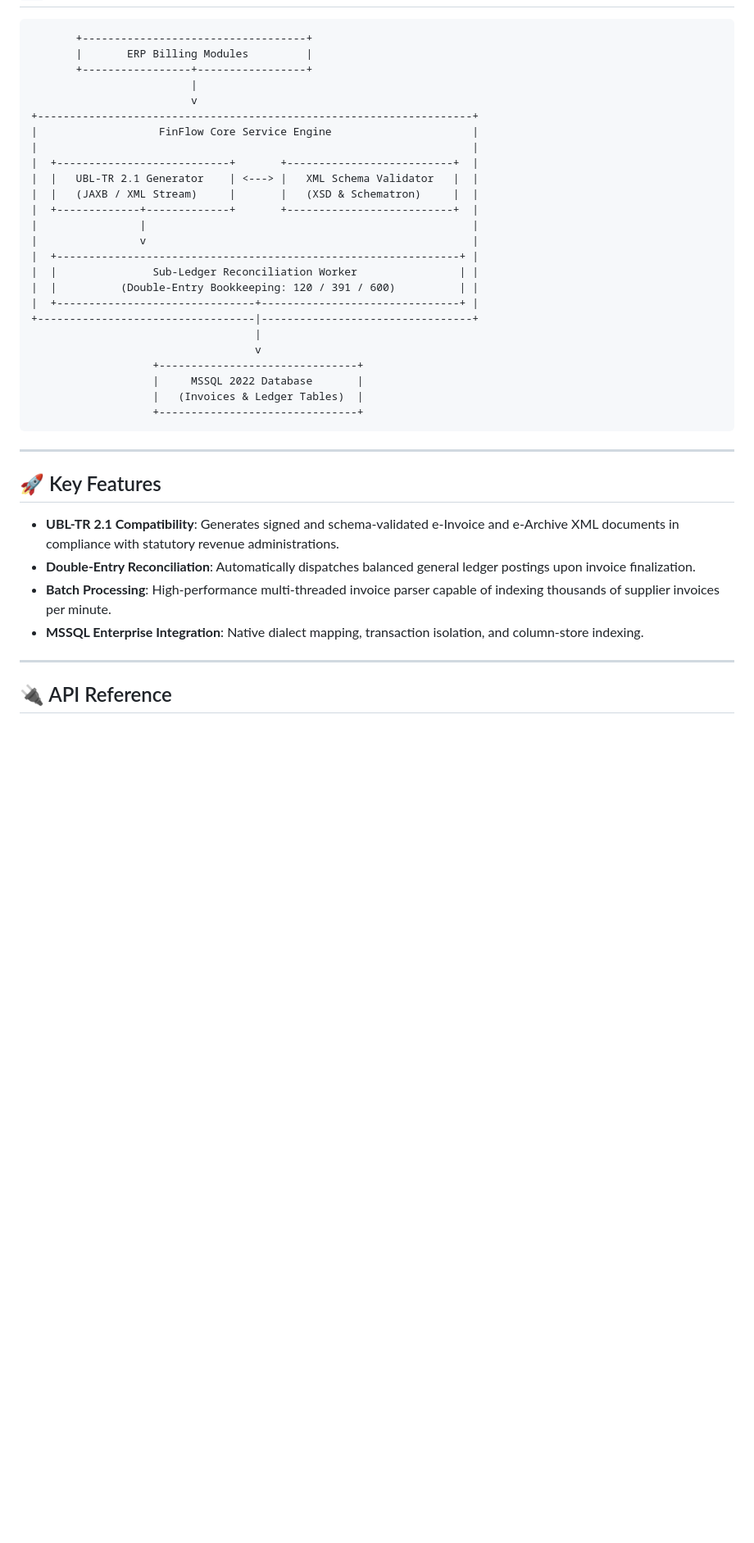
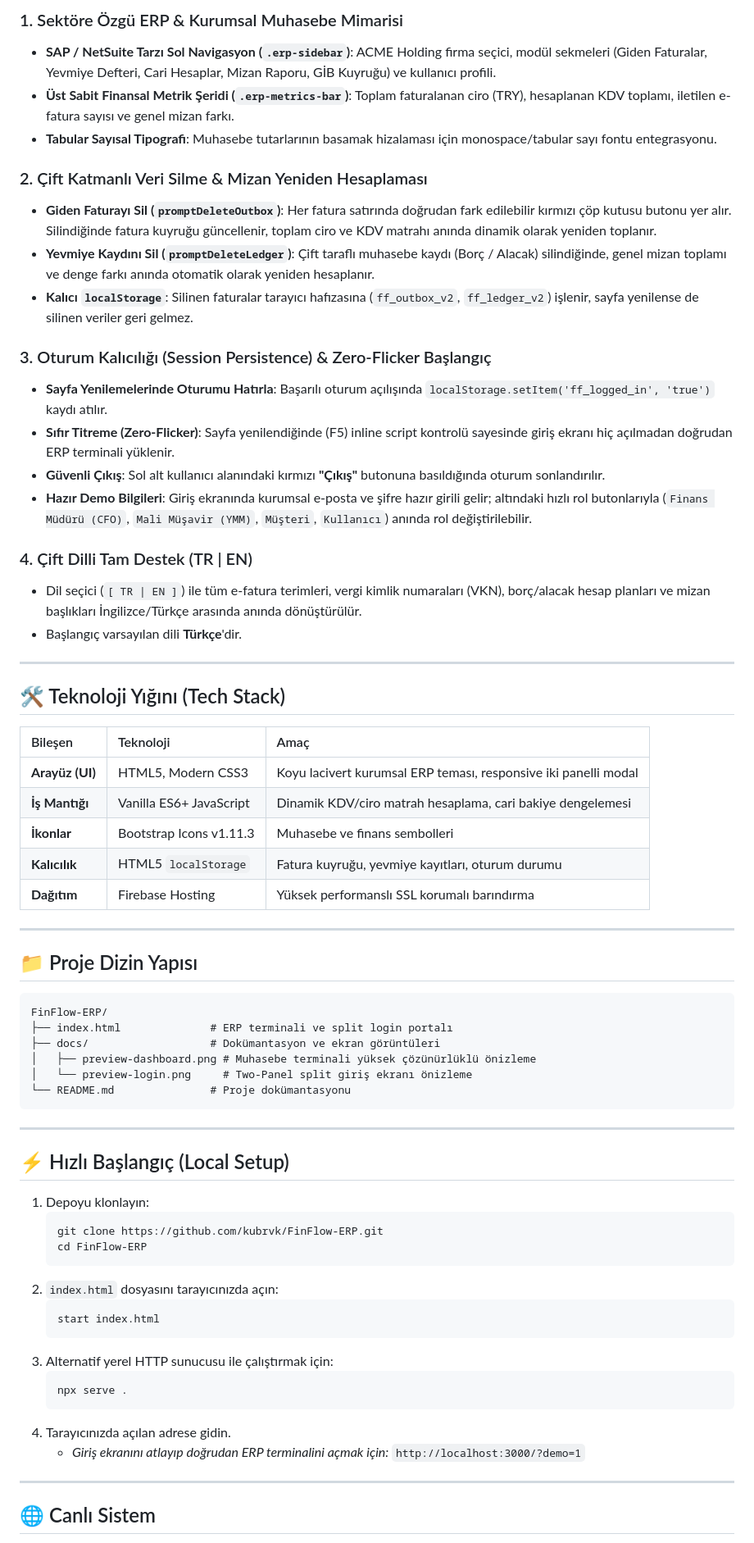
Before and after one commit to kubrvk/FinFlow-ERP, a Markdown page: README.md, the part around the change printed below. Shown: that part at 82% size. Rendered like a GitHub page; blank space fills up the shorter version.

````diff
--- a/README.md
+++ b/README.md
@@ -17,42 +26,69 @@ FinFlow ERP is a financial ledger, e-Invoice (e-Fatura / e-Arşiv), and sub-ledg
+### 1. Sektöre Özgü ERP & Kurumsal Muhasebe Mimarisi
+- **SAP / NetSuite Tarzı Sol Navigasyon (`.erp-sidebar`)**: ACME Holding firma seçici, modül sekmeleri (Giden Faturalar, Yevmiye Defteri, Cari Hesaplar, Mizan Raporu, GİB Kuyruğu) ve kullanıcı profili.
+- **Üst Sabit Finansal Metrik Şeridi (`.erp-metrics-bar`)**: Toplam faturalanan ciro (TRY), hesaplanan KDV toplamı, iletilen e-fatura sayısı ve genel mizan farkı.
+- **Tabular Sayısal Tipografi**: Muhasebe tutarlarının basamak hizalaması için monospace/tabular sayı fontu entegrasyonu.
+
+### 2. Çift Katmanlı Veri Silme & Mizan Yeniden Hesaplaması
+- **Giden Faturayı Sil (`promptDeleteOutbox`)**: Her fatura satırında doğrudan fark edilebilir kırmızı çöp kutusu butonu yer alır. Silindiğinde fatura kuyruğu güncellenir, toplam ciro ve KDV matrahı anında dinamik olarak yeniden toplanır.
+- **Yevmiye Kaydını Sil (`promptDeleteLedger`)**: Çift taraflı muhasebe kaydı (Borç / Alacak) silindiğinde, genel mizan toplamı ve denge farkı anında otomatik olarak yeniden hesaplanır.
+- **Kalıcı `localStorage`**: Silinen faturalar tarayıcı hafızasına (`ff_outbox_v2`, `ff_ledger_v2`) işlenir, sayfa yenilense de silinen veriler geri gelmez.
+
+### 3. Oturum Kalıcılığı (Session Persistence) & Zero-Flicker Başlangıç
+- **Sayfa Yenilemelerinde Oturumu Hatırla**: Başarılı oturum açılışında `localStorage.setItem('ff_logged_in', 'true')` kaydı atılır.
+- **Sıfır Titreme (Zero-Flicker)**: Sayfa yenilendiğinde (F5) inline script kontrolü sayesinde giriş ekranı hiç açılmadan doğrudan ERP terminali yüklenir.
+- **Güvenli Çıkış**: Sol alt kullanıcı alanındaki kırmızı **"Çıkış"** butonuna basıldığında oturum sonlandırılır.
+- **Hazır Demo Bilgileri**: Giriş ekranında kurumsal e-posta ve şifre hazır girili gelir; altındaki hızlı rol butonlarıyla (`Finans Müdürü (CFO)`, `Mali Müşavir (YMM)`, `Müşteri`, `Kullanıcı`) anında rol değiştirilebilir.
+
+### 4. Çift Dilli Tam Destek (TR | EN)
+- Dil seçici (`[ TR | EN ]`) ile tüm e-fatura terimleri, vergi kimlik numaraları (VKN), borç/alacak hesap planları ve mizan başlıkları İngilizce/Türkçe arasında anında dönüştürülür.
+- Başlangıç varsayılan dili **Türkçe**'dir.
+
+---
+
+## 🛠️ Teknoloji Yığını (Tech Stack)
+
+| Bileşen | Teknoloji | Amaç |
+| :--- | :--- | :--- |
+| **Arayüz (UI)** | HTML5, Modern CSS3 | Koyu lacivert kurumsal ERP teması, responsive iki panelli modal |
+| **İş Mantığı** | Vanilla ES6+ JavaScript | Dinamik KDV/ciro matrah hesaplama, cari bakiye dengelemesi |
+| **İkonlar** | Bootstrap Icons v1.11.3 | Muhasebe ve finans sembolleri |
+| **Kalıcılık** | HTML5 `localStorage` | Fatura kuyruğu, yevmiye kayıtları, oturum durumu |
+| **Dağıtım** | Firebase Hosting | Yüksek performanslı SSL korumalı barındırma |
+
+---
+
+## 📁 Proje Dizin Yapısı
 
 ```
-       +-----------------------------------+
-       |       ERP Billing Modules         |
-       +-----------------+-----------------+
-                         |
-                         v
-+--------------------------------------------------------------------+
-|                   FinFlow Core Service Engine                      |
-|                                                                    |
-|  +---------------------------+       +--------------------------+  |
-|  |   UBL-TR 2.1 Generator    | <---> |   XML Schema Validator   |  |
-|  |   (JAXB / XML Stream)     |       |   (XSD & Schematron)     |  |
-|  +-------------+-------------+       +--------------------------+  |
-|                |                                                   |
-|                v                                                   |
-|  +---------------------------------------------------------------+ |
-|  |               Sub-Ledger Reconciliation Worker                | |
-|  |          (Double-Entry Bookkeeping: 120 / 391 / 600)          | |
-|  +-------------------------------+-------------------------------+ |
-+----------------------------------|---------------------------------+
-                                   |
-                                   v
-                   +-------------------------------+
-                   |     MSSQL 2022 Database       |
-                   |   (Invoices & Ledger Tables)  |
-                   +-------------------------------+
+FinFlow-ERP/
+├── index.html              # ERP terminali ve split login portalı
+├── docs/                   # Dokümantasyon ve ekran görüntüleri
+│   ├── preview-dashboard.png # Muhasebe terminali yüksek çözünürlüklü önizleme
+│   └── preview-login.png     # Two-Panel split giriş ekranı önizleme
+└── README.md               # Proje dokümantasyonu
 ```
 
 ---
 
-## 🚀 Key Features
+## ⚡ Hızlı Başlangıç (Local Setup)
 
-- **UBL-TR 2.1 Compatibility**: Generates signed and schema-validated e-Invoice and e-Archive XML documents in compliance with statutory revenue administrations.
-- **Double-Entry Reconciliation**: Automatically dispatches balanced general ledger postings upon invoice finalization.
-- **Batch Processing**: High-performance multi-threaded invoice parser capable of indexing thousands of supplier invoices per minute.
-- **MSSQL Enterprise Integration**: Native dialect mapping, transaction isolation, and column-store indexing.
+1. Depoyu klonlayın:
+   ```bash
+   git clone https://github.com/kubrvk/FinFlow-ERP.git
+   cd FinFlow-ERP
+   ```
+2. `index.html` dosyasını tarayıcınızda açın:
+   ```bash
+   start index.html
+   ```
+3. Alternatif yerel HTTP sunucusu ile çalıştırmak için:
+   ```bash
+   npx serve .
+   ```
+4. Tarayıcınızda açılan adrese gidin.
+   - *Giriş ekranını atlayıp doğrudan ERP terminalini açmak için:* `http://localhost:3000/?demo=1`
 
 ---
 
-## 🔌 API Reference
+## 🌐 Canlı Sistem
 
````
Also changed, not shown: other parts of README.md (+28 -43 lines), docs/preview-dashboard.png (added), docs/preview-login.png (added), 1 other file.
